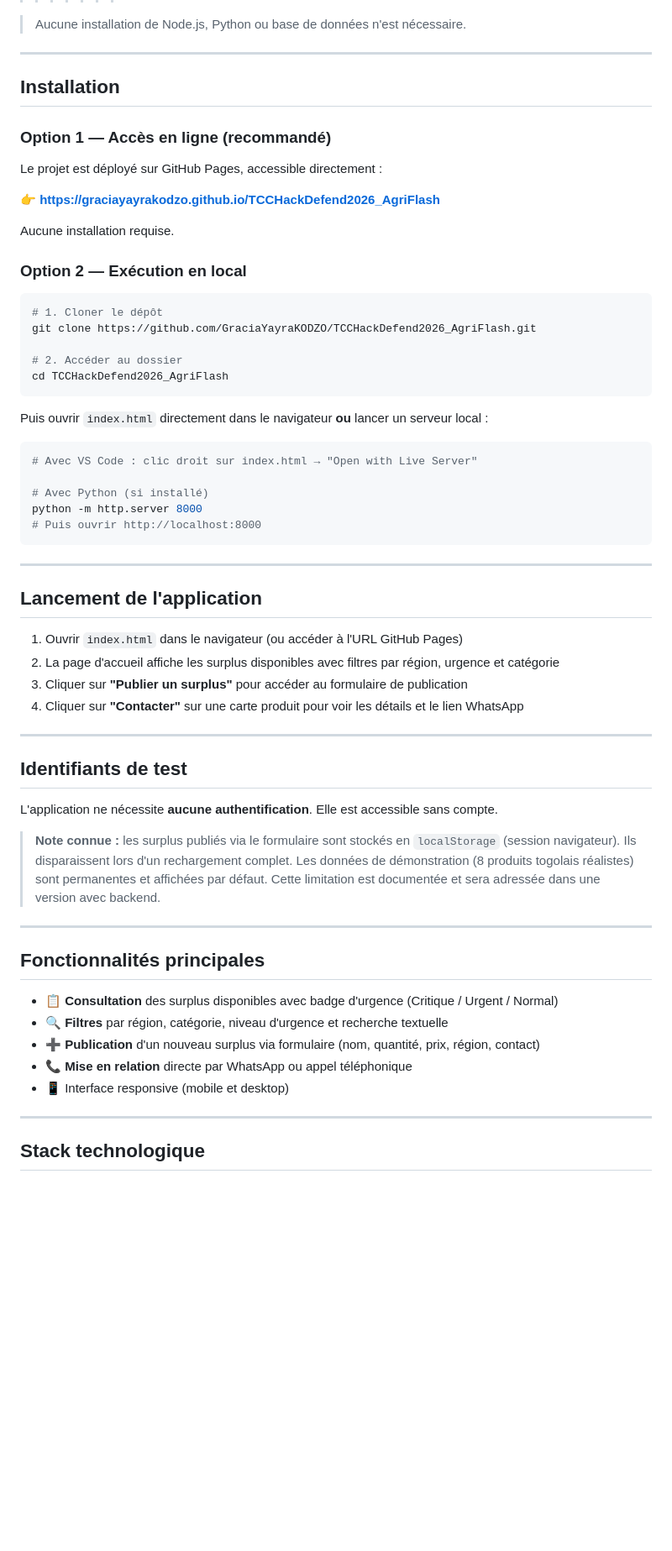
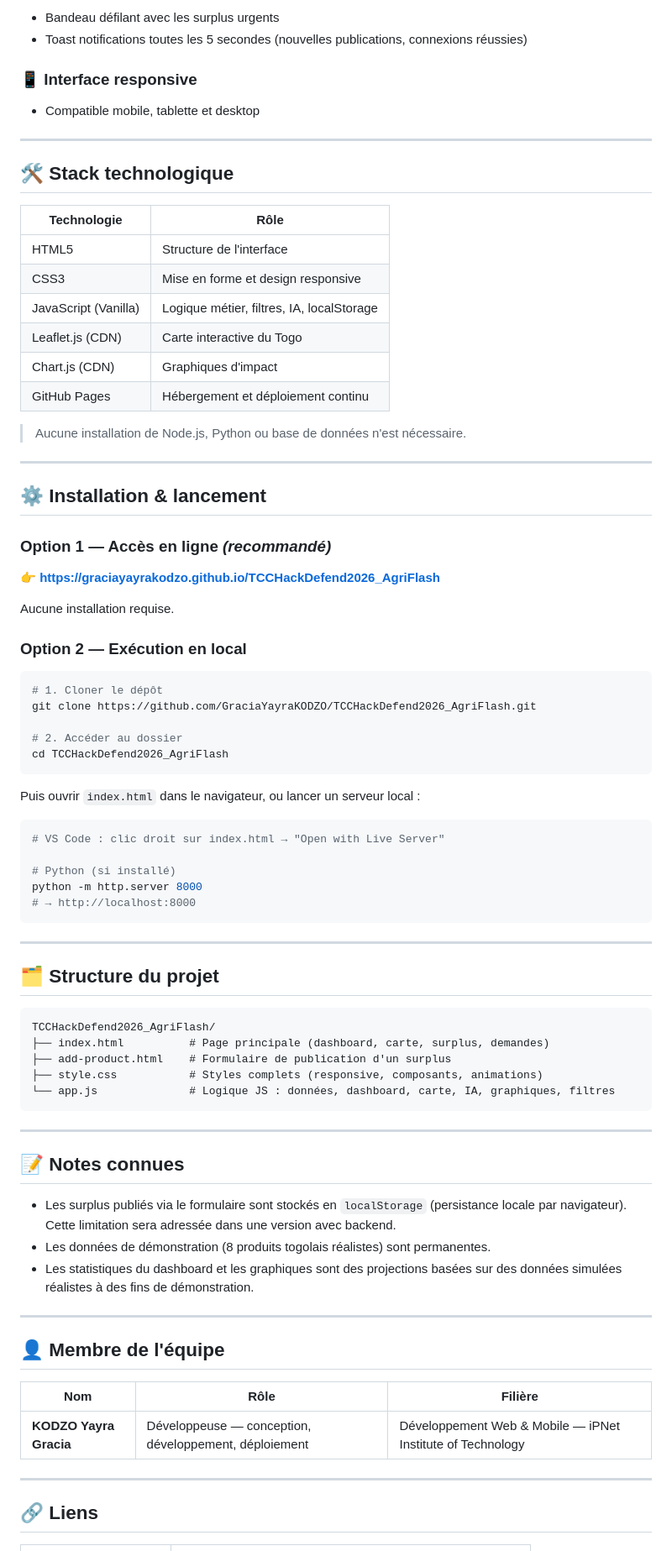
Before and after one commit to GraciaYayraKODZO/TCCHackDefend2026_AgriFlash, a Markdown page: README.md, the part around one of its changes. Shown at 84% size. Rendered like a GitHub page; blank space fills up the shorter version.

````diff
--- a/README.md
+++ b/README.md
@@ -40,13 +74,30 @@
+- Bandeau défilant avec les surplus urgents
+- Toast notifications toutes les 5 secondes (nouvelles publications, connexions réussies)
+
+### 📱 Interface responsive
+
+- Compatible mobile, tablette et desktop
+
+---
+
+## 🛠️ Stack technologique
+
+| Technologie          | Rôle                                      |
+| -------------------- | ----------------------------------------- |
+| HTML5                | Structure de l'interface                  |
+| CSS3                 | Mise en forme et design responsive        |
+| JavaScript (Vanilla) | Logique métier, filtres, IA, localStorage |
+| Leaflet.js (CDN)     | Carte interactive du Togo                 |
+| Chart.js (CDN)       | Graphiques d'impact                       |
+| GitHub Pages         | Hébergement et déploiement continu        |
 
 > Aucune installation de Node.js, Python ou base de données n'est nécessaire.
 
 ---
 
-## Installation
+## ⚙️ Installation & lancement
 
-### Option 1 — Accès en ligne (recommandé)
-
-Le projet est déployé sur GitHub Pages, accessible directement :
+### Option 1 — Accès en ligne _(recommandé)_
 
 👉 **[https://graciayayrakodzo.github.io/TCCHackDefend2026_AgriFlash](https://graciayayrakodzo.github.io/TCCHackDefend2026_AgriFlash)**
 
@@ -62,44 +113,45 @@ git clone https://github.com/GraciaYayraKODZO/TCCHackDefend2026_AgriFlash.git
 cd TCCHackDefend2026_AgriFlash
 ```
 
-Puis ouvrir `index.html` directement dans le navigateur **ou** lancer un serveur local :
+Puis ouvrir `index.html` dans le navigateur, ou lancer un serveur local :
 
 ```bash
-# Avec VS Code : clic droit sur index.html → "Open with Live Server"
+# VS Code : clic droit sur index.html → "Open with Live Server"
 
-# Avec Python (si installé)
+# Python (si installé)
 python -m http.server 8000
-# Puis ouvrir http://localhost:8000
+# → http://localhost:8000
 ```
 
 ---
 
-## Lancement de l'application
+## 🗂️ Structure du projet
 
-1. Ouvrir `index.html` dans le navigateur (ou accéder à l'URL GitHub Pages)
-2. La page d'accueil affiche les surplus disponibles avec filtres par région, urgence et catégorie
-3. Cliquer sur **"Publier un surplus"** pour accéder au formulaire de publication
-4. Cliquer sur **"Contacter"** sur une carte produit pour voir les détails et le lien WhatsApp
+```
+TCCHackDefend2026_AgriFlash/
+├── index.html          # Page principale (dashboard, carte, surplus, demandes)
+├── add-product.html    # Formulaire de publication d'un surplus
+├── style.css           # Styles complets (responsive, composants, animations)
+└── app.js              # Logique JS : données, dashboard, carte, IA, graphiques, filtres
+```
 
 ---
 
-## Identifiants de test
+## 📝 Notes connues
 
-L'application ne nécessite **aucune authentification**. Elle est accessible sans compte.
-
-> **Note connue :** les surplus publiés via le formulaire sont stockés en `localStorage` (session navigateur). Ils disparaissent lors d'un rechargement complet. Les données de démonstration (8 produits togolais réalistes) sont permanentes et affichées par défaut. Cette limitation est documentée et sera adressée dans une version avec backend.
+- Les surplus publiés via le formulaire sont stockés en `localStorage` (persistance locale par navigateur). Cette limitation sera adressée dans une version avec backend.
+- Les données de démonstration (8 produits togolais réalistes) sont permanentes.
+- Les statistiques du dashboard et les graphiques sont des projections basées sur des données simulées réalistes à des fins de démonstration.
 
 ---
 
-## Fonctionnalités principales
+## 👤 Membre de l'équipe
 
-- 📋 **Consultation** des surplus disponibles avec badge d'urgence (Critique / Urgent / Normal)
-- 🔍 **Filtres** par région, catégorie, niveau d'urgence et recherche textuelle
-- ➕ **Publication** d'un nouveau surplus via formulaire (nom, quantité, prix, région, contact)
-- 📞 **Mise en relation** directe par WhatsApp ou appel téléphonique
-- 📱 Interface responsive (mobile et desktop)
+| Nom                    | Rôle                                                  | Filière                                                    |
+| ---------------------- | ----------------------------------------------------- | ---------------------------------------------------------- |
+| **KODZO Yayra Gracia** | Développeuse — conception, développement, déploiement | Développement Web & Mobile — iPNet Institute of Technology |
 
 ---
 
-## Stack technologique
+## 🔗 Liens
 
````
Also changed, not shown: other parts of README.md (+64 -68 lines).
